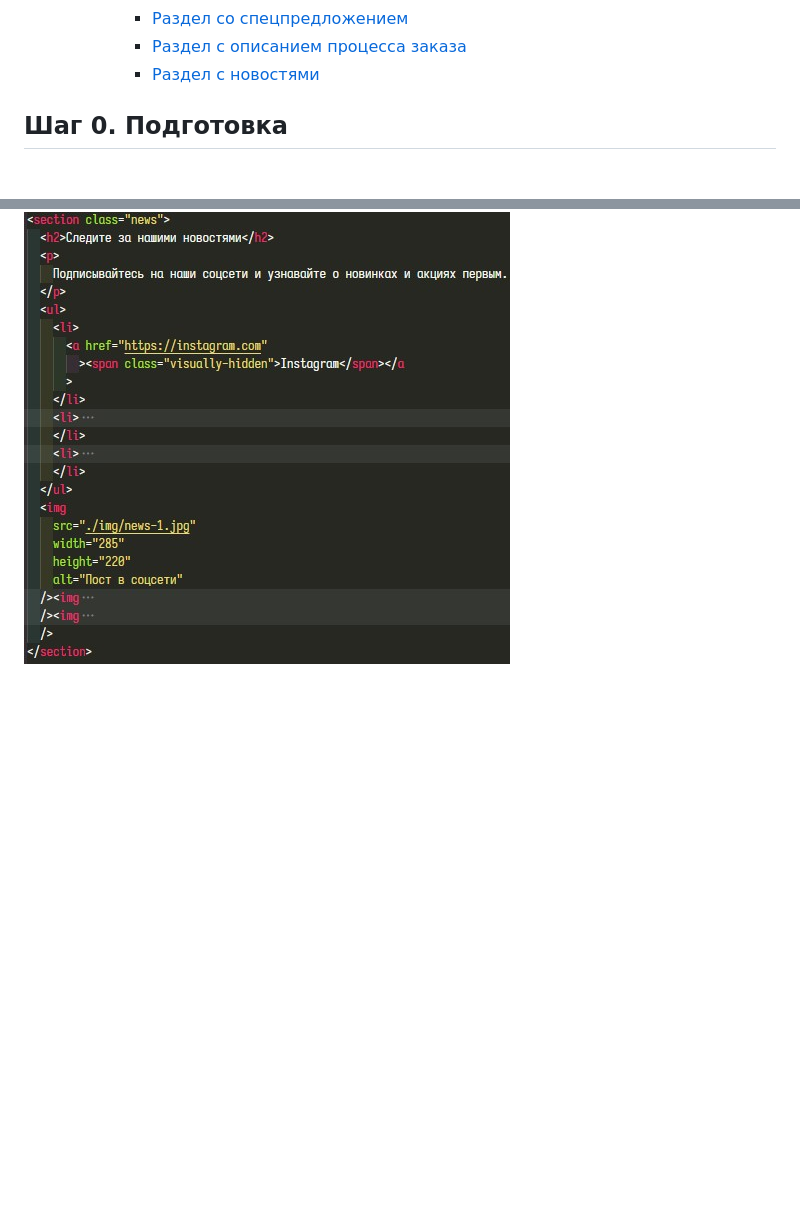
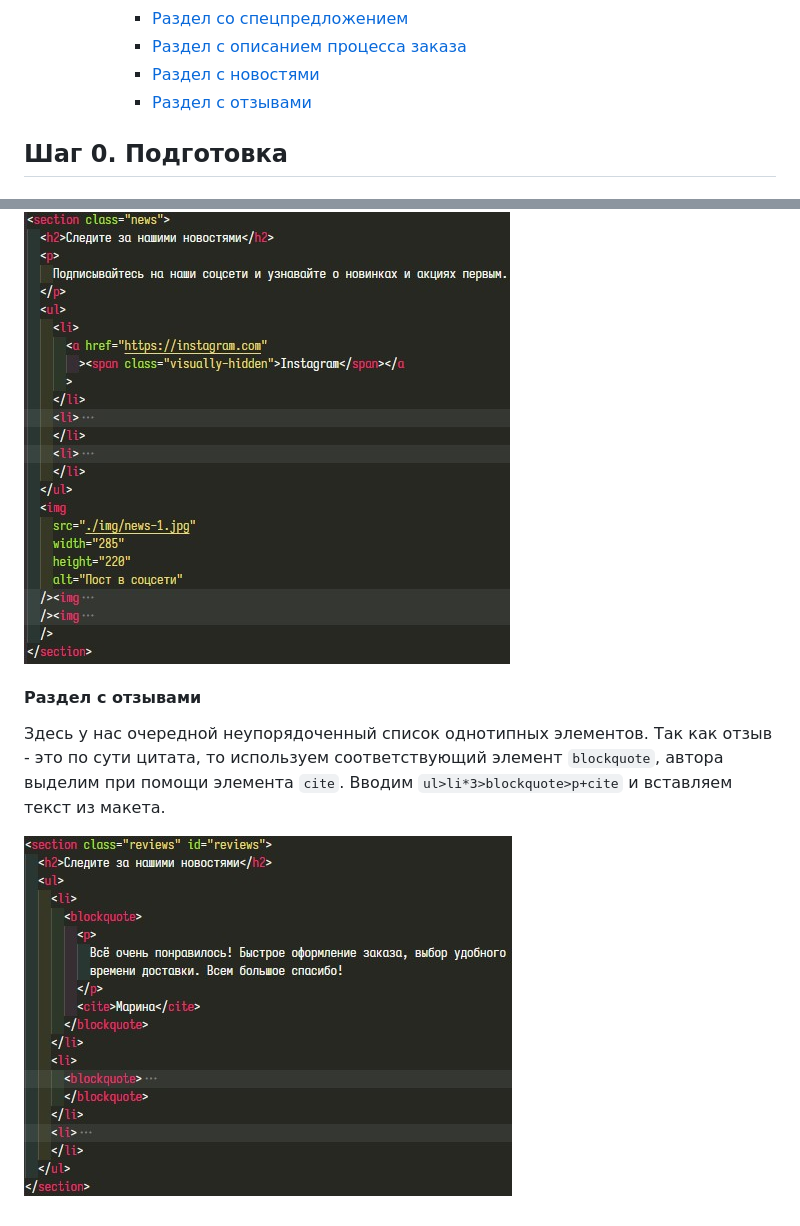
Before and after one commit to npxrus/marathon-example, a Markdown page: README.md, 2 parts joined by grey strips. GitHub-like rendering; pictures changed too: img/01-19.jpg (added); blank space fills up the shorter version.

```diff
--- a/README.md
+++ b/README.md
@@ -30,6 +30,7 @@
       - [Раздел со спецпредложением](#раздел-со-спецпредложением)
       - [Раздел с описанием процесса заказа](#раздел-с-описанием-процесса-заказа)
       - [Раздел с новостями](#раздел-с-новостями)
+      - [Раздел с отзывами](#раздел-с-отзывами)
 
 ## Шаг 0. Подготовка
 
@@ -183,3 +184,8 @@
 В этом разделе можно увидеть текстовый блок, список ссылок на соцсети и блок с превью постов в социальных сетях. Перенесём всё это в вёрстку, вводим `p+(ul>li*3>a>span.visually-hidden)+img*3`, задаём атрибуты и вставляем текст из макета.
 
 ![разметка раздела с новостями](./img/01-18.jpg)
+
+#### Раздел с отзывами
+Здесь у нас очередной неупорядоченный список однотипных элементов. Так как отзыв - это по сути цитата, то используем соответствующий элемент `blockquote`, автора выделим при помощи элемента `cite`. Вводим `ul>li*3>blockquote>p+cite` и вставляем текст из макета.
+
+![разметка раздела с отзывами](./img/01-19.jpg)
```
Also changed, not shown: 1 other file.
